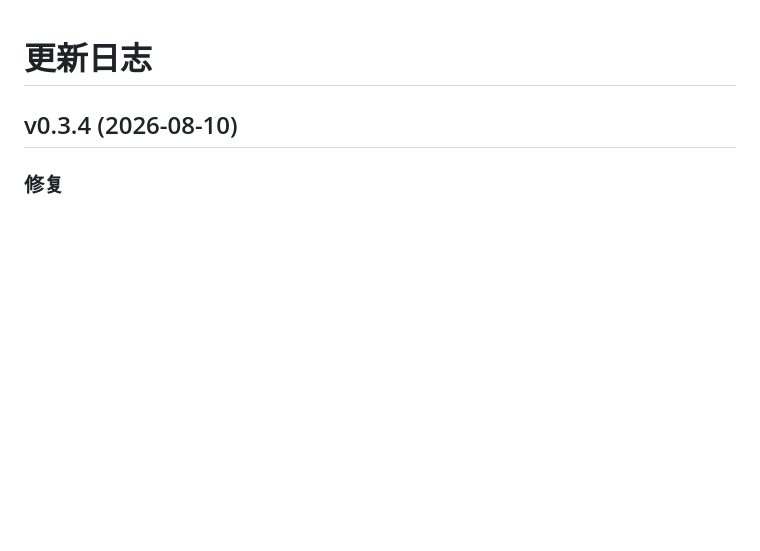
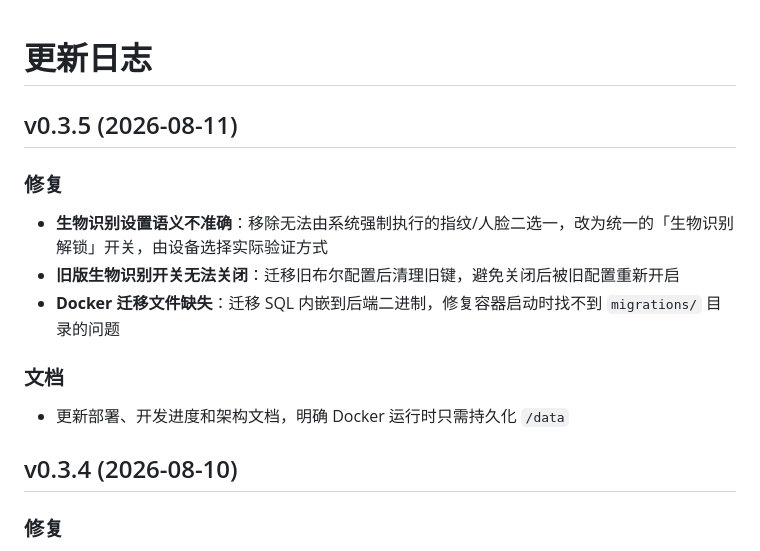
Before and after one commit to muxinxy/bequest, a Markdown page: CHANGELOG.md, the part around the change. Rendered like a GitHub page; blank space fills up the shorter version.

Commit message:
docs: add v0.3.5 release notes
Ultraworked with [Sisyphus](https://github.com/code-yeongyu/oh-my-openagent)

Co-authored-by: Sisyphus <clio-agent@sisyphuslabs.ai>

```diff
--- a/CHANGELOG.md
+++ b/CHANGELOG.md
@@ -1,4 +1,14 @@
 # 更新日志
+
+## v0.3.5 (2026-08-11)
+
+### 修复
+- **生物识别设置语义不准确**：移除无法由系统强制执行的指纹/人脸二选一，改为统一的「生物识别解锁」开关，由设备选择实际验证方式
+- **旧版生物识别开关无法关闭**：迁移旧布尔配置后清理旧键，避免关闭后被旧配置重新开启
+- **Docker 迁移文件缺失**：迁移 SQL 内嵌到后端二进制，修复容器启动时找不到 `migrations/` 目录的问题
+
+### 文档
+- 更新部署、开发进度和架构文档，明确 Docker 运行时只需持久化 `/data`
 
 ## v0.3.4 (2026-08-10)
 
```
